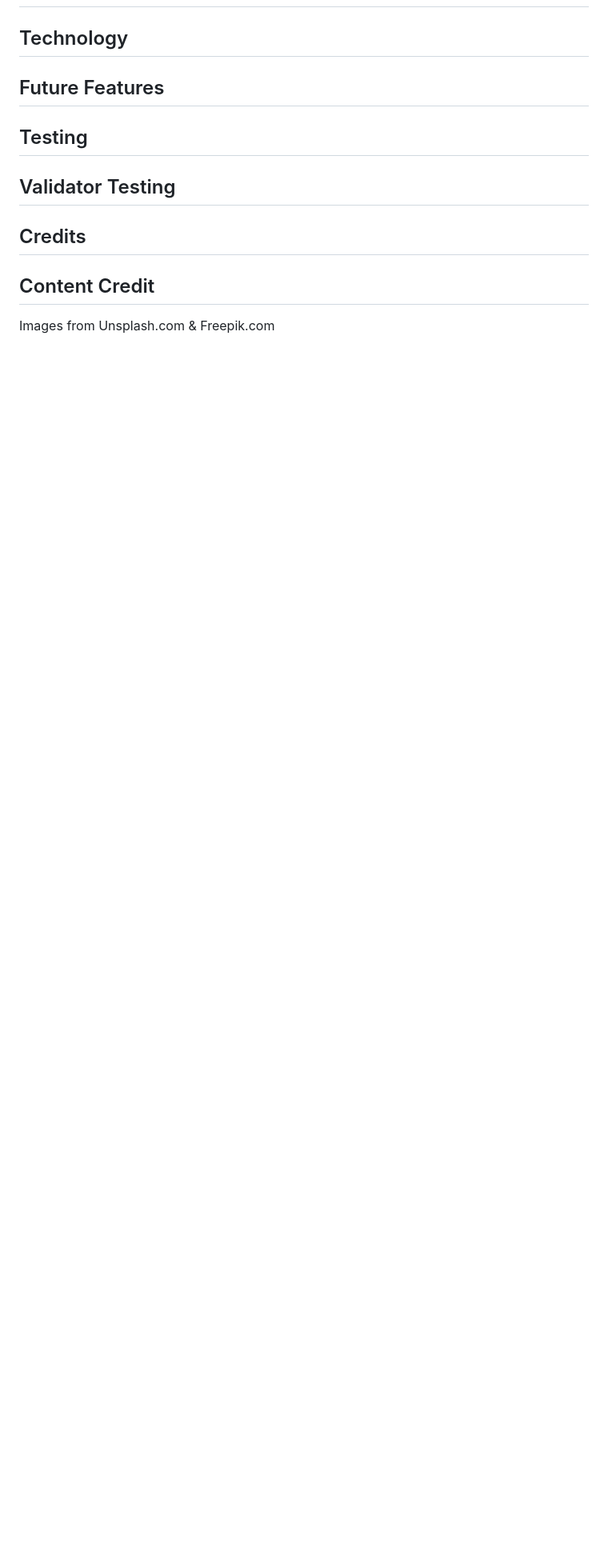
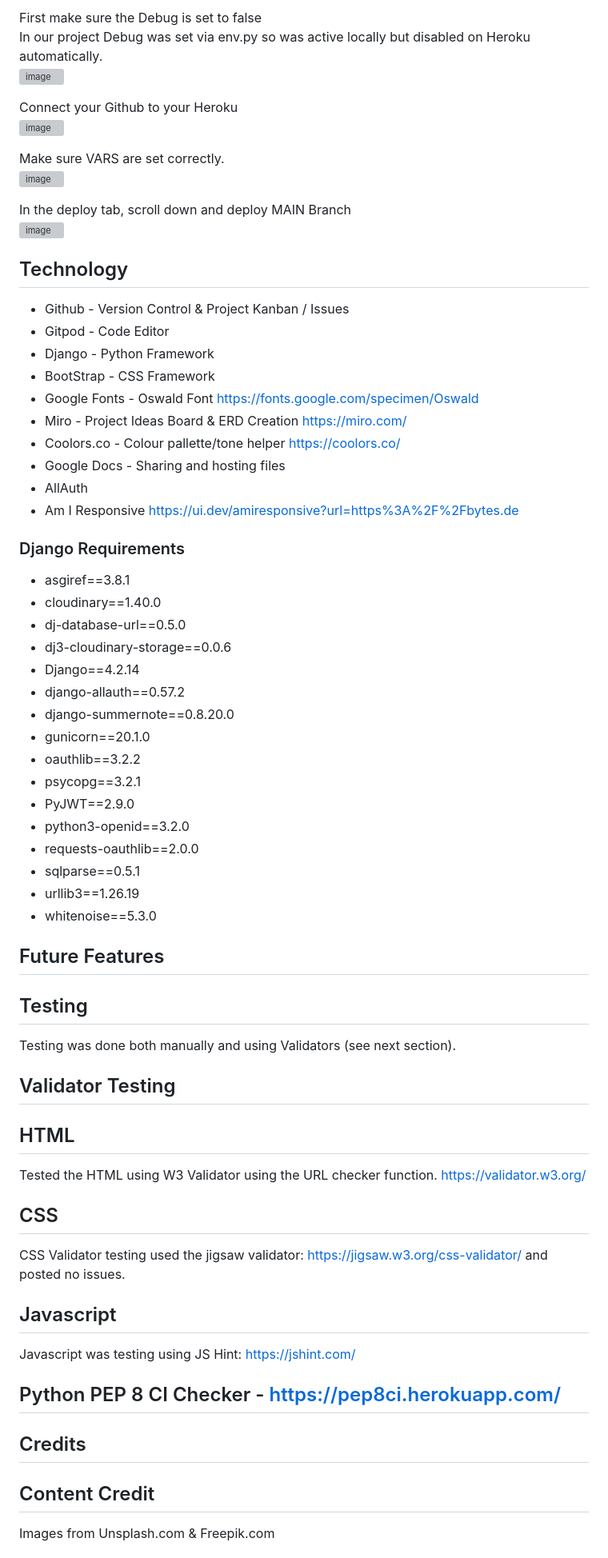
Before and after one commit to CyberArchitect777/hackathon3-byte-to-eat-project, a Markdown page: README.md, the part around the change printed below. Shown: that part at 80% size. Rendered like a GitHub page; blank space fills up the shorter version; grey boxes are pictures that could not be loaded.

```diff
--- a/README.md
+++ b/README.md
@@ -101,10 +129,68 @@ Register Food / Review \
+First make sure the Debug is set to false \
+In our project Debug was set via env.py so was active locally but disabled on Heroku automatically. \
+![image](https://github.com/user-attachments/assets/e367bb35-3372-4c39-8672-5544cad9e9d8)
+
+Connect your Github to your Heroku \
+![image](https://github.com/user-attachments/assets/d8a7aed2-8c8e-4df5-92ce-286396be909f)
+
+Make sure VARS are set correctly. \
+![image](https://github.com/user-attachments/assets/cd552e8e-2fc9-4929-8f65-912860ec5c69)
+
+In the deploy tab, scroll down and deploy MAIN Branch \
+![image](https://github.com/user-attachments/assets/20234481-4a8a-44b7-9070-69b5bb1dd0c4)
+
 ## Technology
+
+* Github - Version Control & Project Kanban / Issues
+* Gitpod - Code Editor
+* Django - Python Framework
+* BootStrap - CSS Framework
+* Google Fonts - Oswald Font https://fonts.google.com/specimen/Oswald
+* Miro - Project Ideas Board & ERD Creation https://miro.com/
+* Coolors.co - Colour pallette/tone helper https://coolors.co/
+* Google Docs - Sharing and hosting files
+* AllAuth
+* Am I Responsive https://ui.dev/amiresponsive?url=https%3A%2F%2Fbytes.de
+
+### Django Requirements
+
+* asgiref==3.8.1
+* cloudinary==1.40.0
+* dj-database-url==0.5.0
+* dj3-cloudinary-storage==0.0.6
+* Django==4.2.14
+* django-allauth==0.57.2
+* django-summernote==0.8.20.0
+* gunicorn==20.1.0
+* oauthlib==3.2.2
+* psycopg==3.2.1
+* PyJWT==2.9.0
+* python3-openid==3.2.0
+* requests-oauthlib==2.0.0
+* sqlparse==0.5.1
+* urllib3==1.26.19
+* whitenoise==5.3.0
 
 ## Future Features
 
 ## Testing
 
+Testing was done both manually and using Validators (see next section).
+
 ## Validator Testing
+
+## HTML
+Tested the HTML using W3 Validator using the URL checker function. https://validator.w3.org/
+
+
+## CSS
+CSS Validator testing used the jigsaw validator: https://jigsaw.w3.org/css-validator/ and posted no issues.
+
+## Javascript
+Javascript was testing using JS Hint: https://jshint.com/
+
+## Python PEP 8 CI Checker - https://pep8ci.herokuapp.com/
+
 
 ## Credits
 
```
Also changed, not shown: other parts of README.md (+37 -9 lines).
